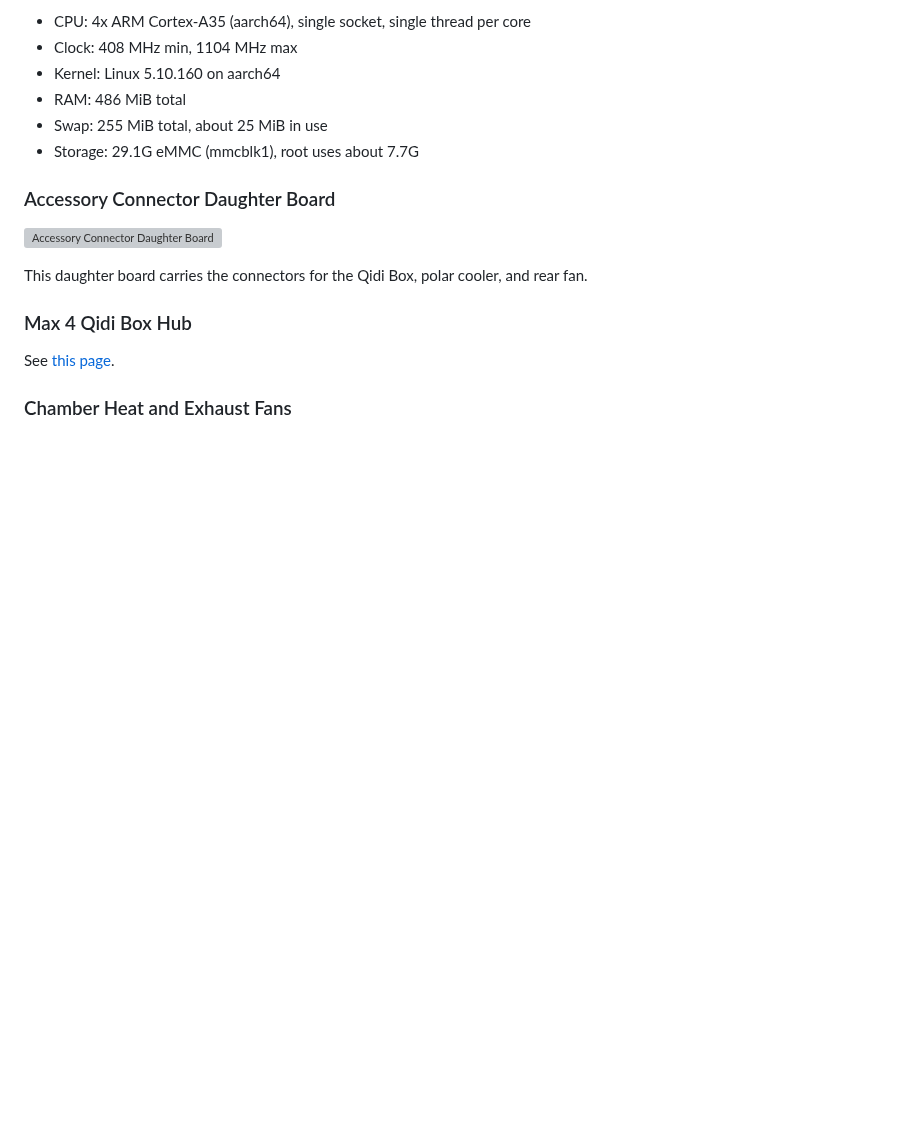
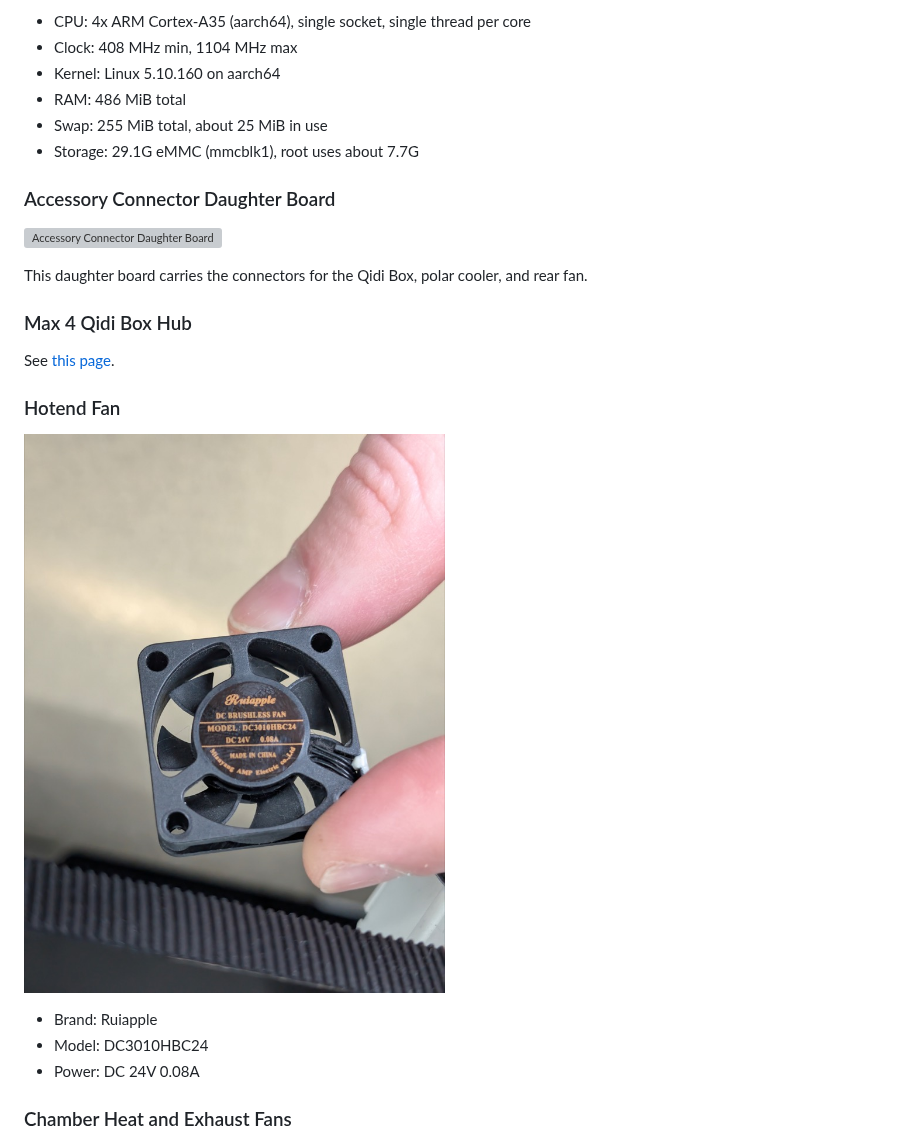
Before and after one commit to thelegendtubaguy/QidiMax4CommunityWiki, a Markdown page: docs/internals.md, the part around the change. Drawn GitHub-style; pictures changed too: assets/hotend_fan.jpg (added); blank space fills up the shorter version; grey boxes are pictures that could not be loaded.

Commit message:
Document hotend fan

```diff
--- a/docs/internals.md
+++ b/docs/internals.md
@@ -18,6 +18,13 @@ This daughter board carries the connectors for the Qidi Box, polar cooler, and r
 
 ### Max 4 Qidi Box Hub
 See [this page](./max_4_qidi_box_hub.md).
+
+### Hotend Fan
+![Hotend fan](../assets/hotend_fan.jpg)
+
+* Brand: Ruiapple
+* Model: DC3010HBC24
+* Power: DC 24V 0.08A
 
 ### Chamber Heat and Exhaust Fans
 ![Chamber Exhaust and Heater Fans](../assets/chamber_exhaust_heater_fan.jpg)
```
